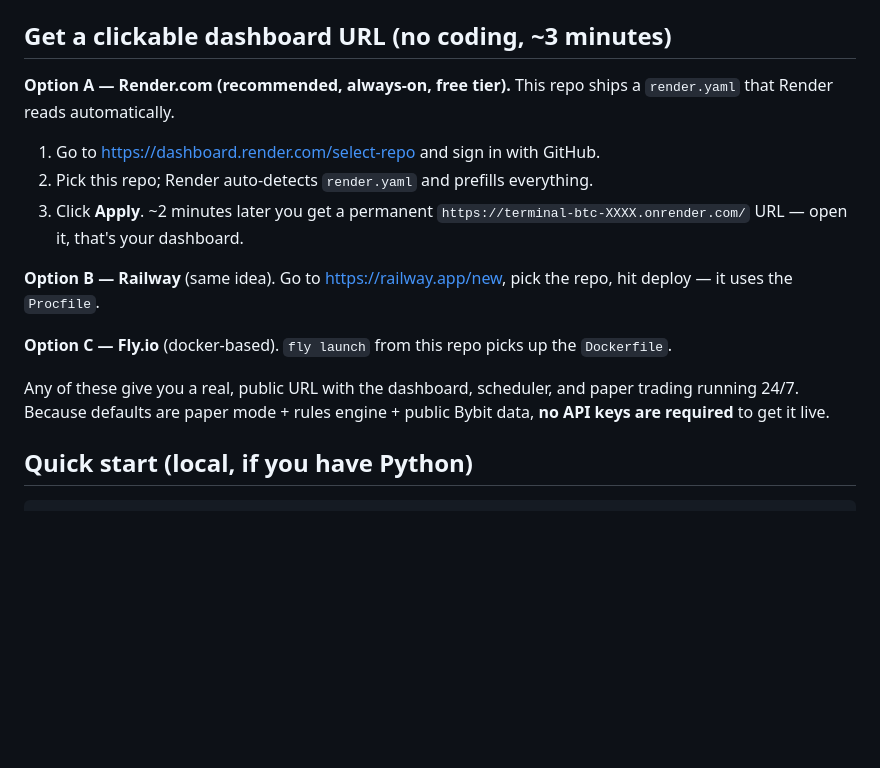
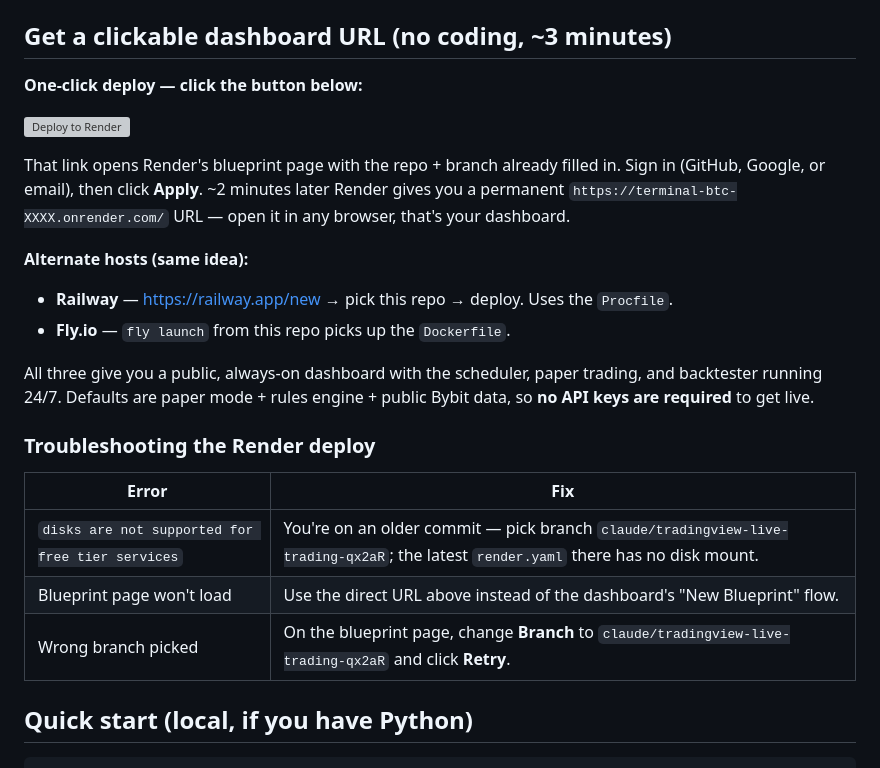
Before and after one commit to nishant1aggarwal-debug/Terminal-BTC, a Markdown page: README.md, the part around the change. Drawn GitHub-style; blank space fills up the shorter version; grey boxes are pictures that could not be loaded.

Commit message:
Add one-click Deploy to Render button + troubleshooting
Direct deep-link skips the manual 'New Blueprint' flow — the URL
pre-fills repo + branch, so the user just clicks Apply.

Adds a troubleshooting table for the common Render validation
errors (stale render.yaml with disk mount, wrong branch picker).

```diff
--- a/README.md
+++ b/README.md
@@ -12,18 +12,25 @@ Paper-trading bot for BTC, ETH, SOL, XRP, and other high-volume USDT pairs again
 
 ## Get a clickable dashboard URL (no coding, ~3 minutes)
 
-**Option A — Render.com (recommended, always-on, free tier).**
-This repo ships a `render.yaml` that Render reads automatically.
+**One-click deploy — click the button below:**
 
-1. Go to https://dashboard.render.com/select-repo and sign in with GitHub.
-2. Pick this repo; Render auto-detects `render.yaml` and prefills everything.
-3. Click **Apply**. ~2 minutes later you get a permanent `https://terminal-btc-XXXX.onrender.com/` URL — open it, that's your dashboard.
+[![Deploy to Render](https://render.com/images/deploy-to-render-button.svg)](https://render.com/deploy?repo=https://github.com/nishant1aggarwal-debug/terminal-btc&branch=claude/tradingview-live-trading-qx2aR)
 
-**Option B — Railway** (same idea). Go to https://railway.app/new, pick the repo, hit deploy — it uses the `Procfile`.
+That link opens Render's blueprint page with the repo + branch already filled in. Sign in (GitHub, Google, or email), then click **Apply**. ~2 minutes later Render gives you a permanent `https://terminal-btc-XXXX.onrender.com/` URL — open it in any browser, that's your dashboard.
 
-**Option C — Fly.io** (docker-based). `fly launch` from this repo picks up the `Dockerfile`.
+**Alternate hosts (same idea):**
+- **Railway** — https://railway.app/new → pick this repo → deploy. Uses the `Procfile`.
+- **Fly.io** — `fly launch` from this repo picks up the `Dockerfile`.
 
-Any of these give you a real, public URL with the dashboard, scheduler, and paper trading running 24/7. Because defaults are paper mode + rules engine + public Bybit data, **no API keys are required** to get it live.
+All three give you a public, always-on dashboard with the scheduler, paper trading, and backtester running 24/7. Defaults are paper mode + rules engine + public Bybit data, so **no API keys are required** to get live.
+
+### Troubleshooting the Render deploy
+
+| Error | Fix |
+|---|---|
+| `disks are not supported for free tier services` | You're on an older commit — pick branch `claude/tradingview-live-trading-qx2aR`; the latest `render.yaml` there has no disk mount. |
+| Blueprint page won't load | Use the direct URL above instead of the dashboard's "New Blueprint" flow. |
+| Wrong branch picked | On the blueprint page, change **Branch** to `claude/tradingview-live-trading-qx2aR` and click **Retry**. |
 
 ## Quick start (local, if you have Python)
 
```
